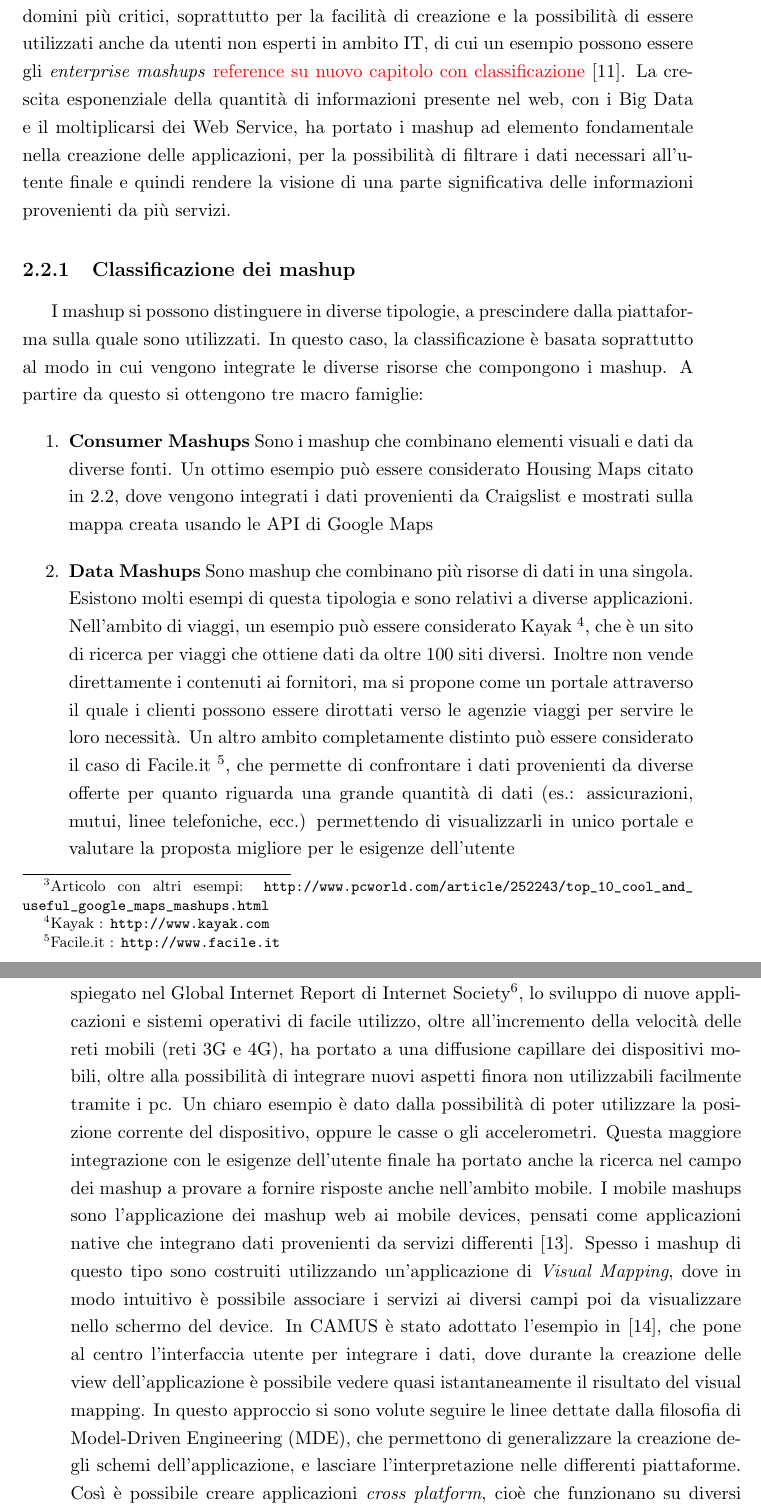
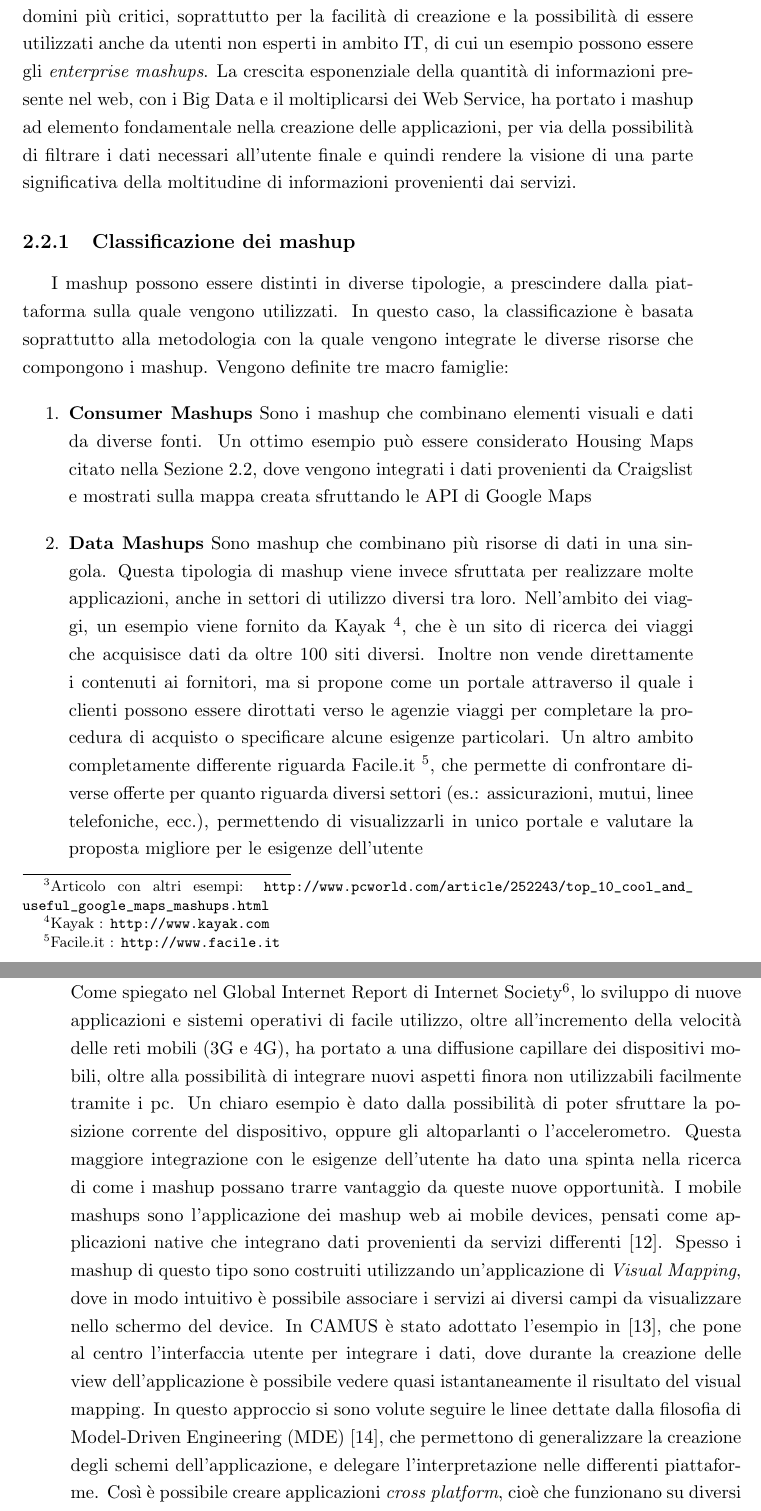
Before and after one commit to stefanogianelli/tesi-camus, a LaTeX thesis (tesi.tex, which reads 2-nozioni-preliminari/nozioni-preliminari.tex): two parts of pages 26 and 27 of 74, joined at a grey line, cut so that both start at the same text. Compiled offline with pdfLaTeX; the source files are stored in an older character set and shown here as Unicode.

Commit message:
rilettura 2 nozioni preliminari

```diff
--- a/2-nozioni-preliminari/nozioni-preliminari.tex
+++ b/2-nozioni-preliminari/nozioni-preliminari.tex
@@ -102,35 +102,33 @@ Molto diffuse in questa prima fase sono state le applicazioni che offrivano inte
 
 L'esempio in Figura \ref{fig:potholes} mostra un simpatico esempio di mashup che posiziona nella mappa le buche stradali segnalate dagli utenti presenti a Montreal in Canada, fornendo anche la possibilità di calcolare un itinerario per evitarle o almeno trovarne il meno possibile \footnote{Articolo con altri esempi: \url{http://www.pcworld.com/article/252243/top_10_cool_and_useful_google_maps_mashups.html}}.
 
-Con lo sviluppo dei social network e delle piattaforme di condivisione di contenuti multimediali, hanno assunto grande importanza i mashup perché è stato possibile creare nuove applicazioni utilizzando i metadati associati ai contenuti, arricchendo di informazioni il contenuto originale.
-La diffusione dei mashup è presente anche in domini più critici, soprattutto per la facilità di creazione e la possibilità di essere utilizzati anche da utenti non esperti in ambito IT, di cui un esempio possono essere gli \emph{enterprise mashups} \textcolor{red}{reference su nuovo capitolo con classificazione} \cite{Jhingran:2006:EIM:1182635.1164128}.
-La crescita esponenziale della quantità di informazioni presente nel web, con i Big Data e il moltiplicarsi dei Web Service, ha portato i mashup ad elemento fondamentale nella creazione delle applicazioni, per la possibilità di filtrare i dati necessari all'utente finale e quindi rendere la visione di una parte significativa delle informazioni provenienti da più servizi.
+Con lo sviluppo dei social network e delle piattaforme di condivisione di contenuti multimediali, i mashup hanno assunto grande importanza perché è stato possibile creare nuove applicazioni utilizzando i metadati associati ai contenuti, arricchendo di informazioni il contenuto originale.
+La diffusione dei mashup è presente anche in domini più critici, soprattutto per la facilità di creazione e la possibilità di essere utilizzati anche da utenti non esperti in ambito IT, di cui un esempio possono essere gli \emph{enterprise mashups}.
+La crescita esponenziale della quantità di informazioni presente nel web, con i Big Data e il moltiplicarsi dei Web Service, ha portato i mashup ad elemento fondamentale nella creazione delle applicazioni, per via della possibilità di filtrare i dati necessari all'utente finale e quindi rendere la visione di una parte significativa della moltitudine di informazioni provenienti dai servizi.
 
 %Tra le diverse tipologie di mashups elencate in \cite{picozziTesiDottorato}, per quanto riguarda il progetto CAMUS, ci si soffermerà principalmente sui \emph{mobile mashups}.
 
 
 \subsection{Classificazione dei mashup\label{sec:mashup-classification}}
-I mashup si possono distinguere in diverse tipologie, a prescindere dalla piattaforma sulla quale sono utilizzati.
-In questo caso, la classificazione è basata soprattutto al modo in cui vengono integrate le diverse risorse che compongono i mashup. A partire da questo si ottengono tre macro famiglie:
+I mashup possono essere distinti in diverse tipologie, a prescindere dalla piattaforma sulla quale vengono utilizzati.
+In questo caso, la classificazione è basata soprattutto alla metodologia con la quale vengono integrate le diverse risorse che compongono i mashup. Vengono definite tre macro famiglie:
 \begin{enumerate}
-	\item \textbf{Consumer Mashups} Sono i mashup che combinano elementi visuali e dati da diverse fonti. Un ottimo esempio può essere considerato Housing Maps citato in \ref{sec:mashup}, dove vengono integrati i dati provenienti da Craigslist e mostrati sulla mappa creata usando le API di Google Maps
-	\item \textbf{Data Mashups} Sono mashup che combinano più risorse di dati in una singola. Esistono molti esempi di questa tipologia e sono relativi a diverse applicazioni.
-	Nell'ambito di viaggi, un esempio può essere considerato Kayak \footnote{Kayak : \url{http://www.kayak.com}}, che è un sito di ricerca per viaggi che ottiene dati da oltre 100 siti diversi. Inoltre non vende direttamente i contenuti ai fornitori, ma si propone come un portale attraverso il quale i clienti possono essere dirottati verso le agenzie viaggi per servire le loro necessità.
-	Un altro ambito completamente distinto può essere considerato il caso di Facile.it \footnote{Facile.it : \url{http://www.facile.it}}, che permette di confrontare i dati provenienti da diverse offerte per quanto riguarda una grande quantità di dati (es.: assicurazioni, mutui, linee telefoniche, ecc.) permettendo di visualizzarli in unico portale e valutare la proposta migliore per le esigenze dell'utente
-	\item \textbf{Business Mashups} I business mashups sono utili per quanto riguarda l'integrazione di servizi business e dati, permettendo di sviluppare più facilmente servizi integrati e, di conseguenza, semplificare l'utilizzo all'utente attraverso interfacce web. Si differiscono dai \emph{consumer mashups} a livello di integrazione con i sistemi business, perché sono necessarie funzionalità aggiuntive, riguardanti sicurezza, controllo di accesso, governance e complessità degli editor utilizzati. Un'altra differenza è data dall'utilizzo crescente di business mashups nei modelli software as a service (Saas), dove un produttore sviluppa e gestisce un'applicazione web che mette a disposizione dei propri clienti via internet, come servizio cloud.
+	\item \textbf{Consumer Mashups} Sono i mashup che combinano elementi visuali e dati da diverse fonti. Un ottimo esempio può essere considerato Housing Maps citato nella Sezione \ref{sec:mashup}, dove vengono integrati i dati provenienti da Craigslist e mostrati sulla mappa creata sfruttando le API di Google Maps
+	\item \textbf{Data Mashups} Sono mashup che combinano più risorse di dati in una singola. Questa tipologia di mashup viene invece sfruttata per realizzare molte applicazioni, anche in settori di utilizzo diversi tra loro.
+	Nell'ambito dei viaggi, un esempio viene fornito da Kayak \footnote{Kayak : \url{http://www.kayak.com}}, che è un sito di ricerca dei viaggi che acquisisce dati da oltre 100 siti diversi. Inoltre non vende direttamente i contenuti ai fornitori, ma si propone come un portale attraverso il quale i clienti possono essere dirottati verso le agenzie viaggi per completare la procedura di acquisto o specificare alcune esigenze particolari.
+	Un altro ambito completamente differente riguarda Facile.it \footnote{Facile.it : \url{http://www.facile.it}}, che permette di confrontare diverse offerte per quanto riguarda diversi settori (es.: assicurazioni, mutui, linee telefoniche, ecc.), permettendo di visualizzarli in unico portale e valutare la proposta migliore per le esigenze dell'utente
+	\item \textbf{Business Mashups} I business mashups sono utili per quanto riguarda l'integrazione di servizi business, permettendo di sviluppare più facilmente servizi integrati e, di conseguenza, semplificare l'utilizzo all'utente attraverso interfacce web. Si differiscono dai \emph{consumer mashup} a livello di integrazione con i sistemi business, perché sono necessarie funzionalità aggiuntive, riguardanti sicurezza, controllo di accesso, governance e complessità degli editor utilizzati. Un'altra differenza è data dall'utilizzo crescente di business mashups nei modelli software as a service (SaaS), dove un produttore sviluppa e gestisce un'applicazione web che mette a disposizione dei propri clienti via internet, come servizio cloud.
 \end{enumerate}
 
 \subsection{Mobile Mashup\label{sec:mobile-mashup}}
 
 
 
-In questi ultimi anni si è avuto un incremento esponenziale di dispositivi mobili, al punto che il loro numero ha superato quello di personal computer \cite{10.1109/ICSC.2008.100}. Come spiegato nel Global Internet Report di Internet Society\footnote{Global Internet Report 2015: \url{http://www.internetsociety.org/globalinternetreport/assets/download/IS_web.pdf}}, lo sviluppo di nuove applicazioni e sistemi operativi di facile utilizzo, oltre all'incremento della velocità delle reti mobili (reti 3G e 4G), ha portato a una diffusione capillare dei dispositivi mobili, oltre alla possibilità di integrare nuovi aspetti finora non utilizzabili facilmente tramite i pc. Un chiaro esempio è dato dalla possibilità di poter utilizzare la posizione corrente del dispositivo, oppure le casse o gli accelerometri.
-Questa maggiore integrazione con le esigenze dell'utente finale ha portato anche la ricerca nel campo dei mashup a provare a fornire risposte anche nell'ambito mobile.
+In questi ultimi anni si è avuto un incremento esponenziale del numero di dispositivi mobili, al punto che il loro numero ha superato quello dei personal computer \cite{10.1109/ICSC.2008.100}. Come spiegato nel Global Internet Report di Internet Society\footnote{Global Internet Report 2015: \url{http://www.internetsociety.org/globalinternetreport/assets/download/IS_web.pdf}}, lo sviluppo di nuove applicazioni e sistemi operativi di facile utilizzo, oltre all'incremento della velocità delle reti mobili (3G e 4G), ha portato a una diffusione capillare dei dispositivi mobili, oltre alla possibilità di integrare nuovi aspetti finora non utilizzabili facilmente tramite i pc. Un chiaro esempio è dato dalla possibilità di poter sfruttare la posizione corrente del dispositivo, oppure gli altoparlanti o l'accelerometro.
+Questa maggiore integrazione con le esigenze dell'utente ha dato una spinta nella ricerca di come i mashup possano trarre vantaggio da queste nuove opportunità.
 I mobile mashups sono l'applicazione dei mashup web ai mobile devices, pensati come applicazioni native che integrano dati provenienti da servizi differenti \cite{Cappiello2013}.
-Spesso i mashup di questo tipo sono costruiti utilizzando un'applicazione di \emph{Visual Mapping}, dove in modo intuitivo è possibile associare i servizi ai diversi campi poi da visualizzare nello schermo del device.
-In CAMUS è stato adottato l'esempio in \cite{Cappiello:2015:UAE:2788341.2735632}, che pone al centro l'interfaccia utente per integrare i dati, dove durante la creazione delle view dell'applicazione è possibile vedere quasi istantaneamente il risultato del visual mapping. In questo approccio si sono volute seguire le linee dettate dalla filosofia di Model-Driven Engineering (MDE), che permettono di generalizzare la creazione degli schemi dell'applicazione, e lasciare l'interpretazione nelle differenti piattaforme. Così è possibile creare applicazioni \emph{cross platform}, cioè che funzionano su diversi sitemi operativi. Con nuove tecnologie è possibile generare anche codice nativo a partire funzioni generali \ref{ch:implementazione-app}.
-
-
+Spesso i mashup di questo tipo sono costruiti utilizzando un'applicazione di \emph{Visual Mapping}, dove in modo intuitivo è possibile associare i servizi ai diversi campi da visualizzare nello schermo del device.
+In CAMUS è stato adottato l'esempio in \cite{Cappiello:2015:UAE:2788341.2735632}, che pone al centro l'interfaccia utente per integrare i dati, dove durante la creazione delle view dell'applicazione è possibile vedere quasi istantaneamente il risultato del visual mapping. In questo approccio si sono volute seguire le linee dettate dalla filosofia di Model-Driven Engineering (MDE) \cite{schmidt2006model}, che permettono di generalizzare la creazione degli schemi dell'applicazione, e delegare l'interpretazione nelle differenti piattaforme. Così è possibile creare applicazioni \emph{cross platform}, cioè che funzionano su diversi sistemi operativi.
 
 \subsection{Funzionamento generale\label{sec:mashup-operations}}
 Generalmente un mashup si compone di due differenti partecipanti, spesso separati fisicamente:
```
Also changed, not shown: bibliografia.bib (+11 -0 lines), 2-nozioni-preliminari/nozioni-preliminari.tex (16 more changed lines).
